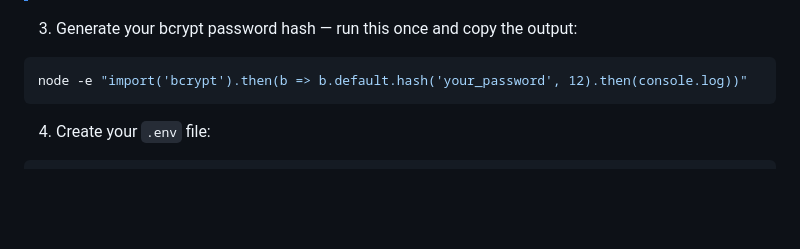
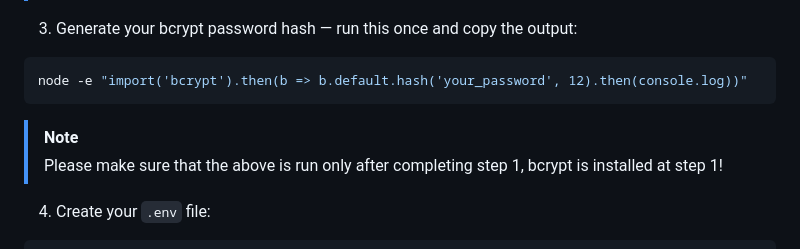
Before and after one commit to Ihavenochoised/cloud-shell, a Markdown page: README.md, the part around the change. GitHub-like rendering; blank space fills up the shorter version.

````diff
--- a/README.md
+++ b/README.md
@@ -59,6 +59,8 @@ openssl req -x509 -newkey rsa:2048 -keyout key.pem -out cert.pem -days 365 -node
 ```bash
 node -e "import('bcrypt').then(b => b.default.hash('your_password', 12).then(console.log))"
 ```
+> [!NOTE]
+> Please make sure that the above is run only after completing step 1, bcrypt is installed at step 1!
 
 4. Create your `.env` file:
 ```env
````
